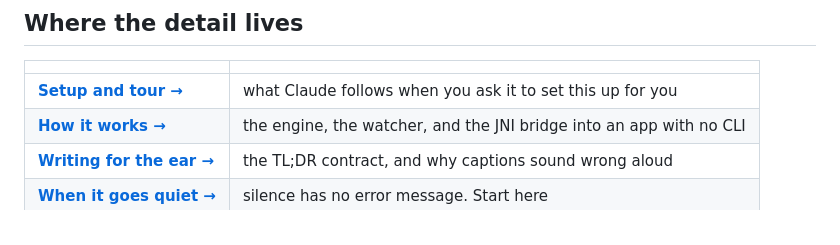
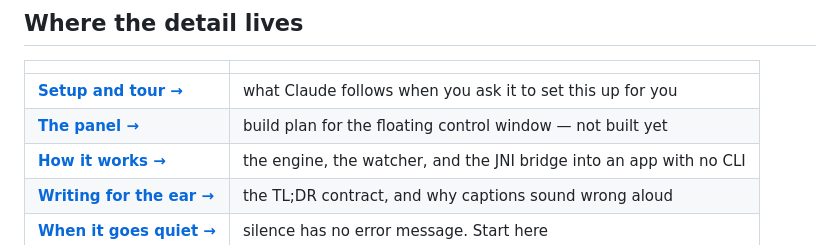
Before and after one commit to TraxData313/claude-voice, a Markdown page: README.md, the part around the change. Rendered like a GitHub page.

```diff
--- a/README.md
+++ b/README.md
@@ -116,6 +116,7 @@ Voices you may keep but not share never need to enter the repo at all — point
 | | |
 |---|---|
 | **[Setup and tour →](docs/tour.md)** | what Claude follows when you ask it to set this up for you |
+| **[The panel →](docs/panel-plan.md)** | build plan for the floating control window — not built yet |
 | **[How it works →](docs/how-it-works.md)** | the engine, the watcher, and the JNI bridge into an app with no CLI |
 | **[Writing for the ear →](docs/writing-for-the-ear.md)** | the TL;DR contract, and why captions sound wrong aloud |
 | **[When it goes quiet →](docs/troubleshooting.md)** | silence has no error message. Start here |
```
Also changed, not shown: docs/panel-plan.md (added, +143 -0 lines).
